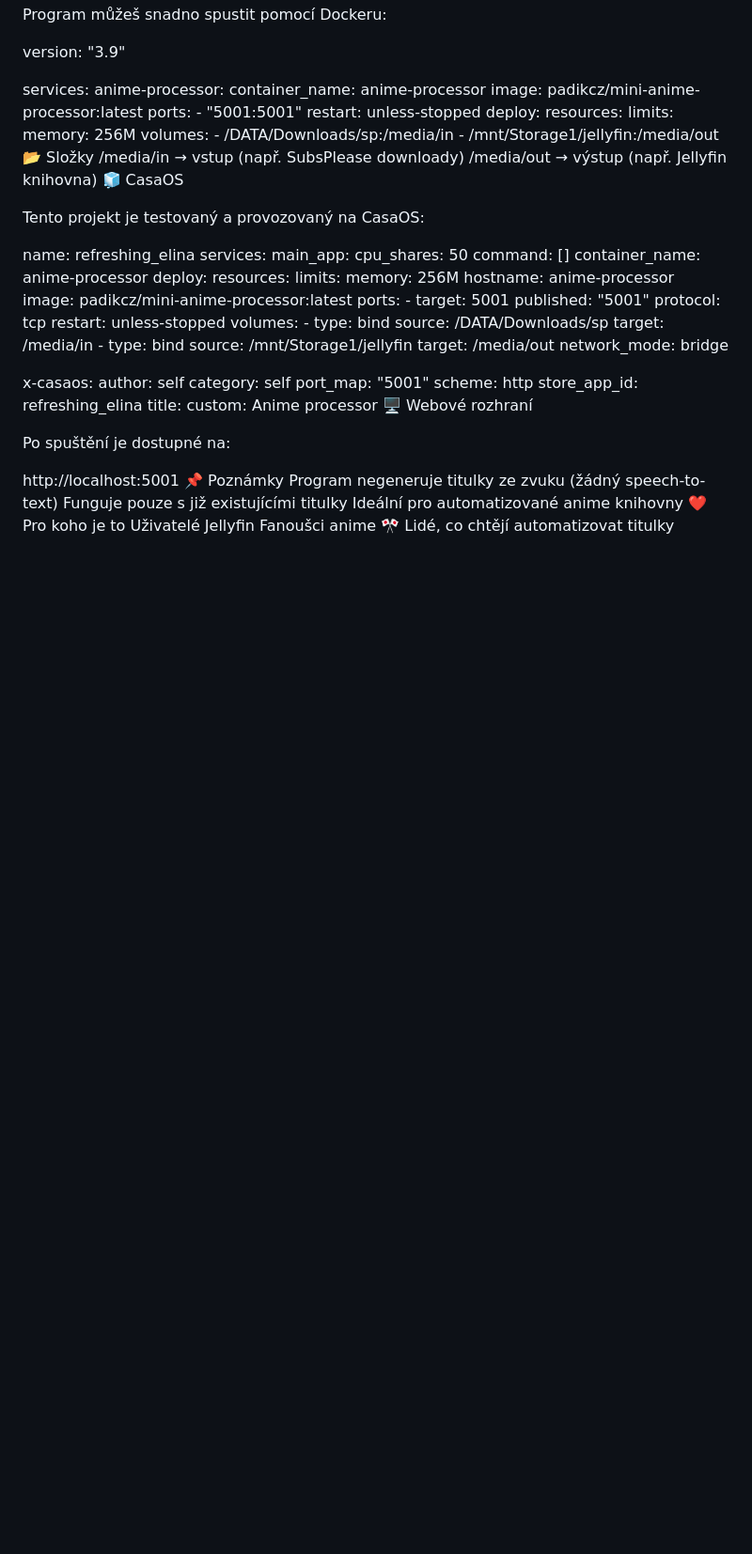
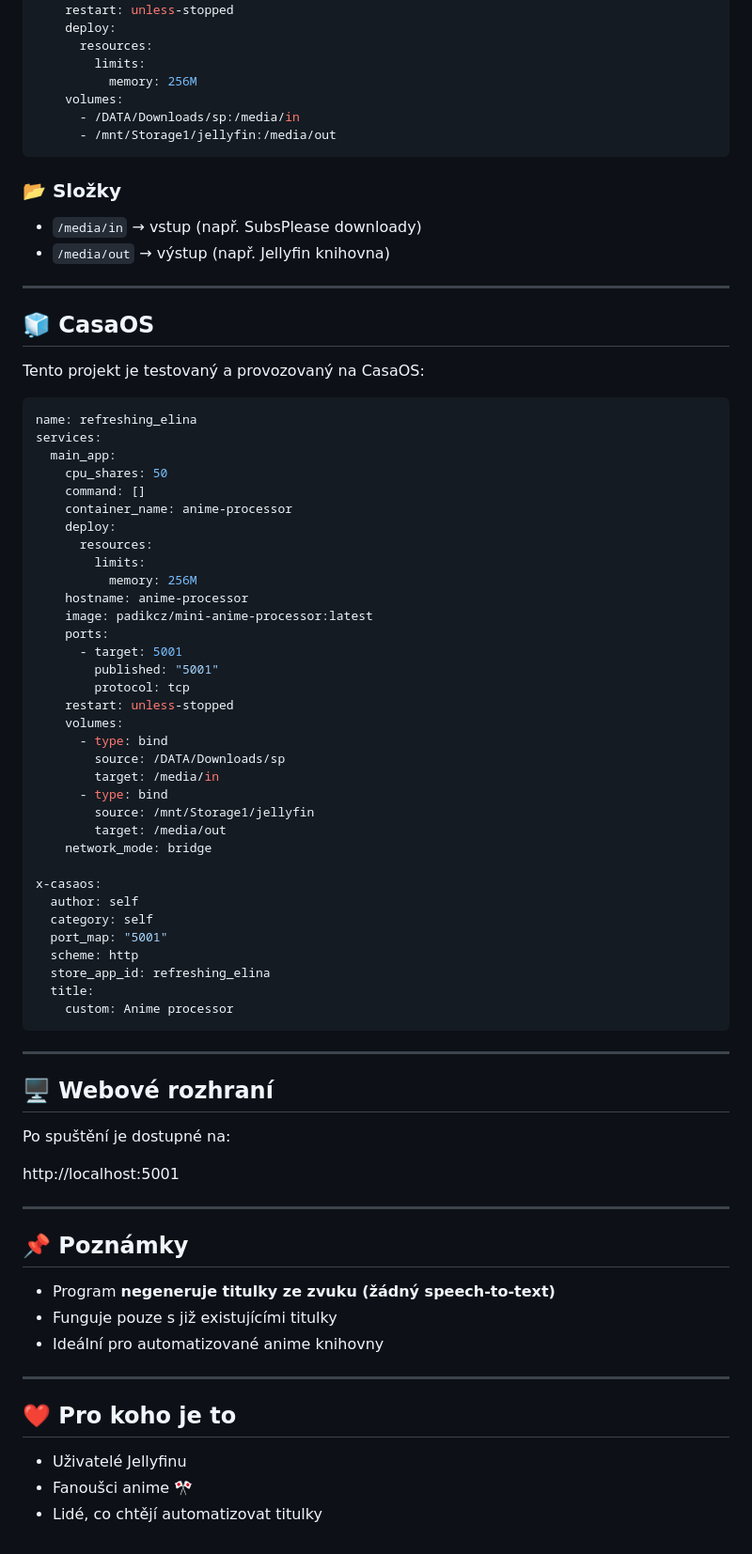
Before and after one commit to padikcz/Anime-processor-, a Markdown page: README.md, the part around one of its changes. Shown at 94% size. Rendered like a GitHub page; blank space fills up the shorter version.

````diff
--- a/README.md
+++ b/README.md
@@ -53,13 +73,20 @@ services:
     volumes:
       - /DATA/Downloads/sp:/media/in
       - /mnt/Storage1/jellyfin:/media/out
-📂 Složky
-/media/in → vstup (např. SubsPlease downloady)
-/media/out → výstup (např. Jellyfin knihovna)
-🧊 CasaOS
+```
+
+### 📂 Složky
+
+- `/media/in` → vstup (např. SubsPlease downloady)
+- `/media/out` → výstup (např. Jellyfin knihovna)
+
+---
+
+## 🧊 CasaOS
 
 Tento projekt je testovaný a provozovaný na CasaOS:
 
+```yaml
 name: refreshing_elina
 services:
   main_app:
@@ -94,16 +121,28 @@ x-casaos:
   store_app_id: refreshing_elina
   title:
     custom: Anime processor
-🖥️ Webové rozhraní
+```
+
+---
+
+## 🖥️ Webové rozhraní
 
 Po spuštění je dostupné na:
 
 http://localhost:5001
-📌 Poznámky
-Program negeneruje titulky ze zvuku (žádný speech-to-text)
-Funguje pouze s již existujícími titulky
-Ideální pro automatizované anime knihovny
-❤️ Pro koho je to
-Uživatelé Jellyfin
-Fanoušci anime 🎌
-Lidé, co chtějí automatizovat titulky
+
+---
+
+## 📌 Poznámky
+
+- Program **negeneruje titulky ze zvuku (žádný speech-to-text)**
+- Funguje pouze s již existujícími titulky
+- Ideální pro automatizované anime knihovny
+
+---
+
+## ❤️ Pro koho je to
+
+- Uživatelé Jellyfinu
+- Fanoušci anime 🎌
+- Lidé, co chtějí automatizovat titulky
````
Also changed, not shown: other parts of README.md (+50 -30 lines).
